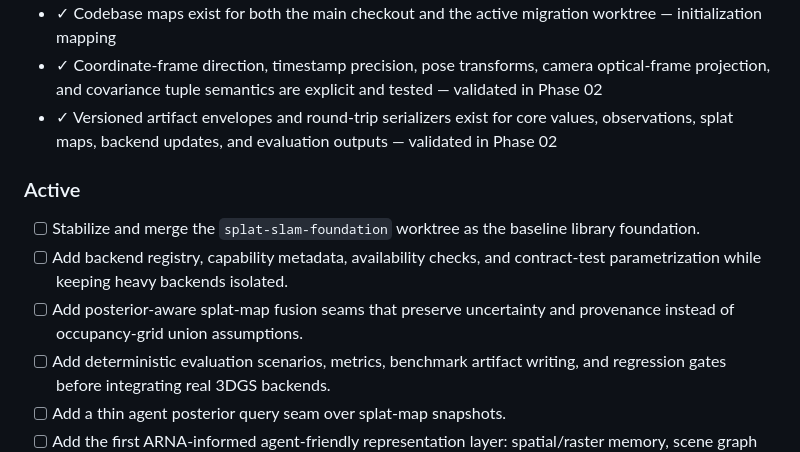
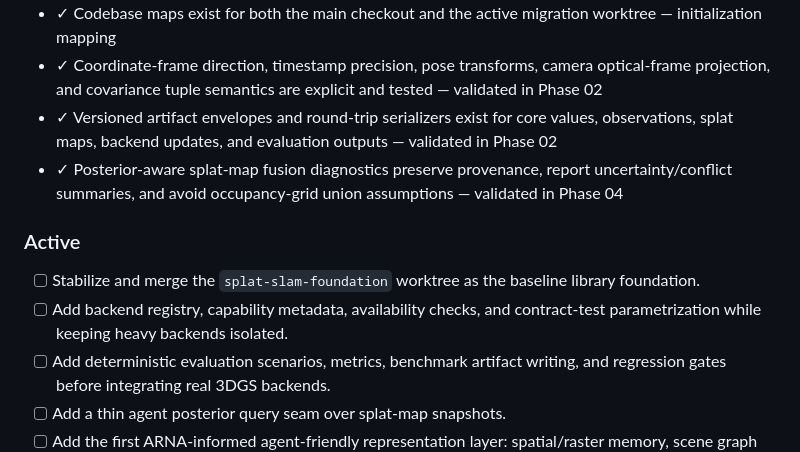
Before and after one commit to ThePyProgrammer/mosaic, a Markdown page: .planning/PROJECT.md, the part around one of its changes. Rendered like a GitHub page.

Commit message:
docs(phase-04): evolve PROJECT.md after phase completion

```diff
--- a/.planning/PROJECT.md
+++ b/.planning/PROJECT.md
@@ -19,12 +19,12 @@ Mosaic must provide stable typed representation contracts that let robotic SLAM
 - ✓ Codebase maps exist for both the main checkout and the active migration worktree — initialization mapping
 - ✓ Coordinate-frame direction, timestamp precision, pose transforms, camera optical-frame projection, and covariance tuple semantics are explicit and tested — validated in Phase 02
 - ✓ Versioned artifact envelopes and round-trip serializers exist for core values, observations, splat maps, backend updates, and evaluation outputs — validated in Phase 02
+- ✓ Posterior-aware splat-map fusion diagnostics preserve provenance, report uncertainty/conflict summaries, and avoid occupancy-grid union assumptions — validated in Phase 04
 
 ### Active
 
 - [ ] Stabilize and merge the `splat-slam-foundation` worktree as the baseline library foundation.
 - [ ] Add backend registry, capability metadata, availability checks, and contract-test parametrization while keeping heavy backends isolated.
-- [ ] Add posterior-aware splat-map fusion seams that preserve uncertainty and provenance instead of occupancy-grid union assumptions.
 - [ ] Add deterministic evaluation scenarios, metrics, benchmark artifact writing, and regression gates before integrating real 3DGS backends.
 - [ ] Add a thin agent posterior query seam over splat-map snapshots.
 - [ ] Add the first ARNA-informed agent-friendly representation layer: spatial/raster memory, scene graph memory, textual memory, belief/provenance memory, commitment memory, and deterministic tool APIs.
```
Also changed, not shown: other parts of .planning/PROJECT.md (+1 -1 lines).
